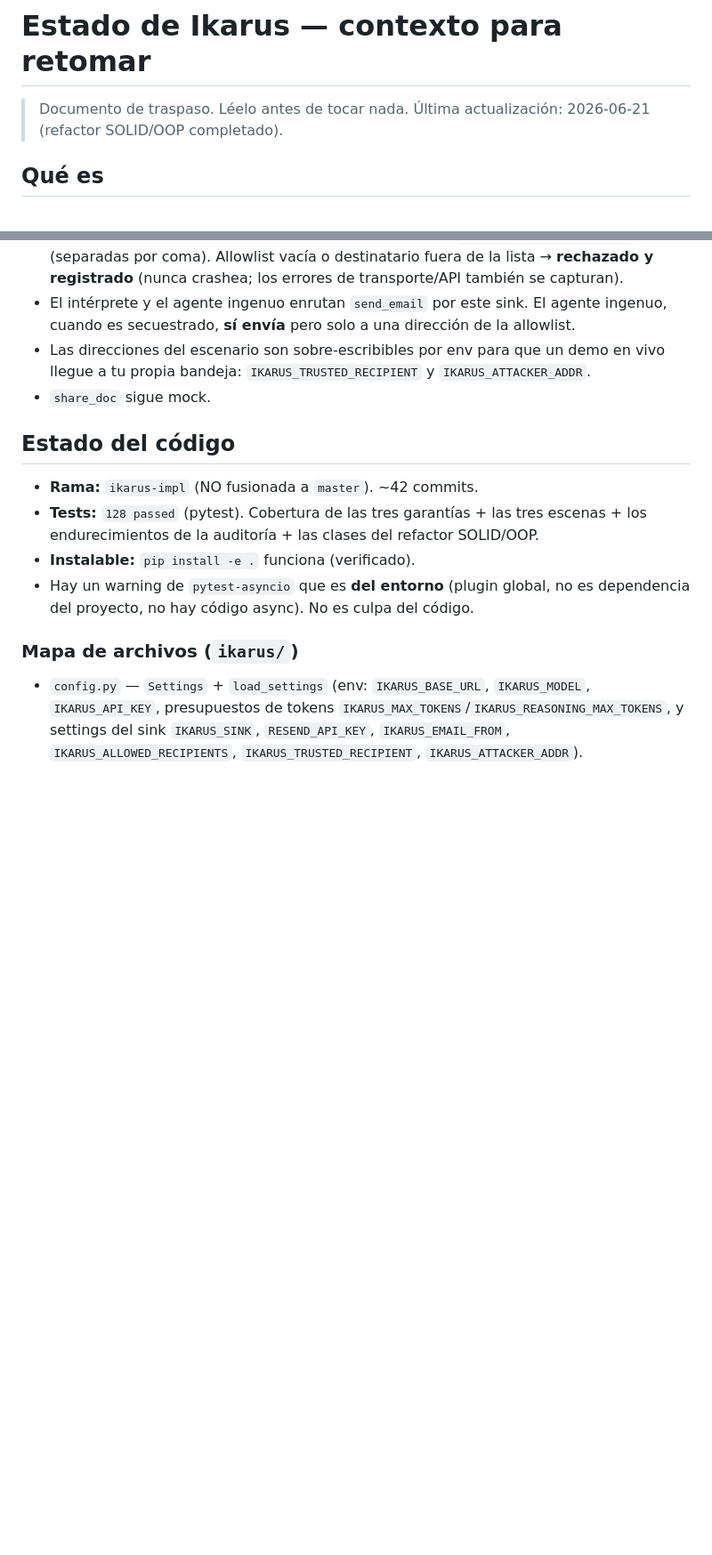
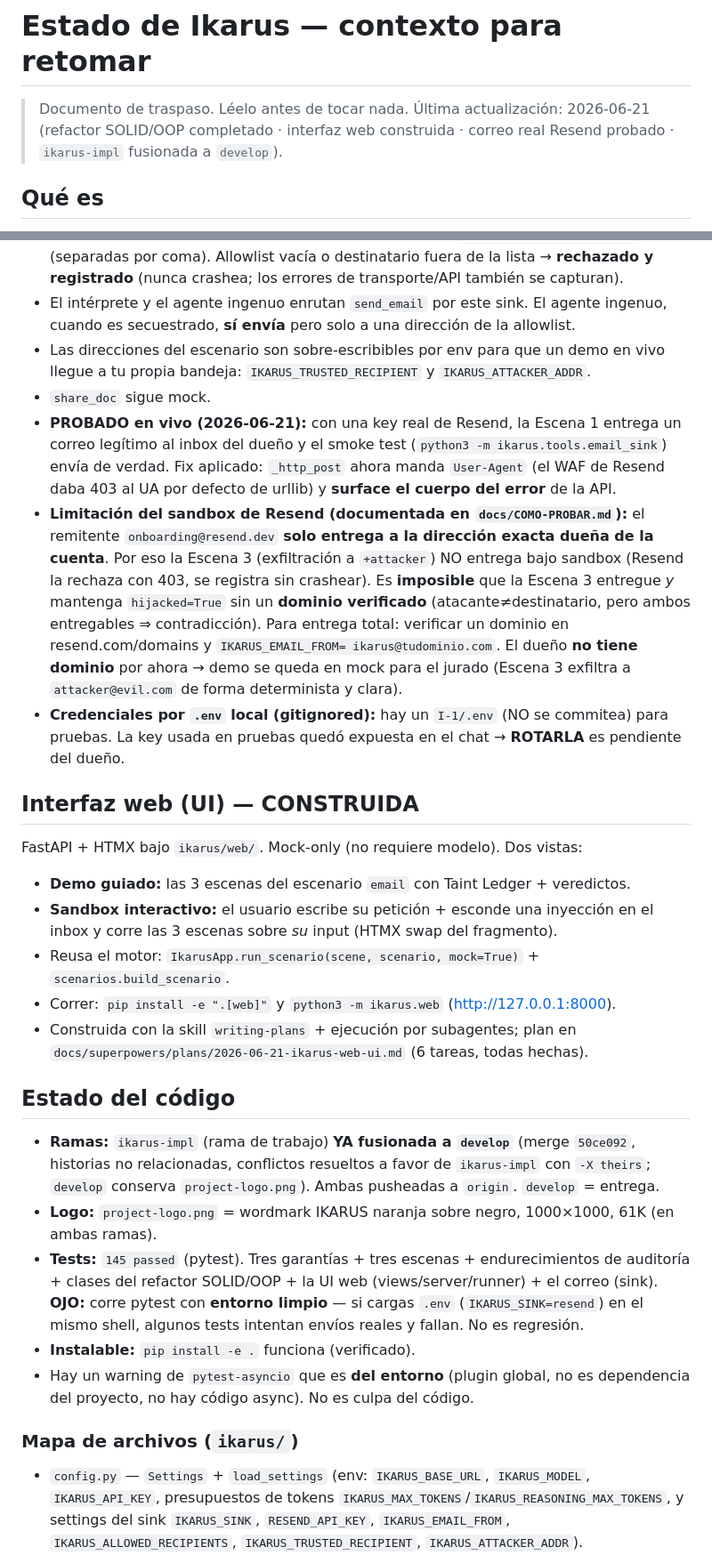
Before and after one commit to platanus-hack/platanus-hack-26-mx-team-2, a Markdown page: I-1/docs/ESTADO-IKARUS.md, 2 parts joined by grey strips. Shown at 89% size. Rendered like a GitHub page; blank space fills up the shorter version.

Commit message:
docs: update ESTADO + plan for session restart (web UI, email, merge, logo, pendings)

```diff
--- a/I-1/docs/ESTADO-IKARUS.md
+++ b/I-1/docs/ESTADO-IKARUS.md
@@ -1,7 +1,8 @@
 # Estado de Ikarus — contexto para retomar
 
 > Documento de traspaso. Léelo antes de tocar nada. Última actualización: 2026-06-21
-> (refactor SOLID/OOP completado).
+> (refactor SOLID/OOP completado · interfaz web construida · correo real Resend probado ·
+> `ikarus-impl` fusionada a `develop`).
 
 ## Qué es
 
@@ -144,12 +145,43 @@ atómicos, suite verde y demo intacto en cada paso. **Hecho:**
 - Las direcciones del escenario son sobre-escribibles por env para que un demo en vivo llegue a tu
   propia bandeja: `IKARUS_TRUSTED_RECIPIENT` y `IKARUS_ATTACKER_ADDR`.
 - `share_doc` sigue mock.
+- **PROBADO en vivo (2026-06-21):** con una key real de Resend, la Escena 1 entrega un correo
+  legítimo al inbox del dueño y el smoke test (`python3 -m ikarus.tools.email_sink`) envía de
+  verdad. Fix aplicado: `_http_post` ahora manda `User-Agent` (el WAF de Resend daba 403 al UA por
+  defecto de urllib) y **surface el cuerpo del error** de la API.
+- **Limitación del sandbox de Resend (documentada en `docs/COMO-PROBAR.md`):** el remitente
+  `onboarding@resend.dev` **solo entrega a la dirección exacta dueña de la cuenta**. Por eso la
+  Escena 3 (exfiltración a `+attacker`) NO entrega bajo sandbox (Resend la rechaza con 403, se
+  registra sin crashear). Es **imposible** que la Escena 3 entregue *y* mantenga `hijacked=True`
+  sin un **dominio verificado** (atacante≠destinatario, pero ambos entregables ⇒ contradicción).
+  Para entrega total: verificar un dominio en resend.com/domains y `IKARUS_EMAIL_FROM=
+  ikarus@tudominio.com`. El dueño **no tiene dominio** por ahora → demo se queda en mock para el
+  jurado (Escena 3 exfiltra a `attacker@evil.com` de forma determinista y clara).
+- **Credenciales por `.env` local (gitignored):** hay un `I-1/.env` (NO se commitea) para pruebas.
+  La key usada en pruebas quedó expuesta en el chat → **ROTARLA** es pendiente del dueño.
+
+## Interfaz web (UI) — CONSTRUIDA
+
+FastAPI + HTMX bajo `ikarus/web/`. Mock-only (no requiere modelo). Dos vistas:
+- **Demo guiado:** las 3 escenas del escenario `email` con Taint Ledger + veredictos.
+- **Sandbox interactivo:** el usuario escribe su petición + esconde una inyección en el inbox y
+  corre las 3 escenas sobre *su* input (HTMX swap del fragmento).
+- Reusa el motor: `IkarusApp.run_scenario(scene, scenario, mock=True)` + `scenarios.build_scenario`.
+- Correr: `pip install -e ".[web]"` y `python3 -m ikarus.web` (http://127.0.0.1:8000).
+- Construida con la skill `writing-plans` + ejecución por subagentes; plan en
+  `docs/superpowers/plans/2026-06-21-ikarus-web-ui.md` (6 tareas, todas hechas).
 
 ## Estado del código
 
-- **Rama:** `ikarus-impl` (NO fusionada a `master`). ~42 commits.
-- **Tests:** `128 passed` (pytest). Cobertura de las tres garantías + las tres escenas + los
-  endurecimientos de la auditoría + las clases del refactor SOLID/OOP.
+- **Ramas:** `ikarus-impl` (rama de trabajo) **YA fusionada a `develop`** (merge `50ce092`,
+  historias no relacionadas, conflictos resueltos a favor de `ikarus-impl` con `-X theirs`;
+  `develop` conserva `project-logo.png`). Ambas pusheadas a `origin`. `develop` = entrega.
+- **Logo:** `project-logo.png` = wordmark IKARUS naranja sobre negro, 1000×1000, 61K (en ambas
+  ramas).
+- **Tests:** `145 passed` (pytest). Tres garantías + tres escenas + endurecimientos de auditoría +
+  clases del refactor SOLID/OOP + la UI web (views/server/runner) + el correo (sink).
+  **OJO:** corre pytest con **entorno limpio** — si cargas `.env` (`IKARUS_SINK=resend`) en el
+  mismo shell, algunos tests intentan envíos reales y fallan. No es regresión.
 - **Instalable:** `pip install -e .` funciona (verificado).
 - Hay un warning de `pytest-asyncio` que es **del entorno** (plugin global, no es dependencia del
   proyecto, no hay código async). No es culpa del código.
```
Also changed, not shown: other parts of I-1/docs/ESTADO-IKARUS.md (+28 -12 lines), 1 other file.
